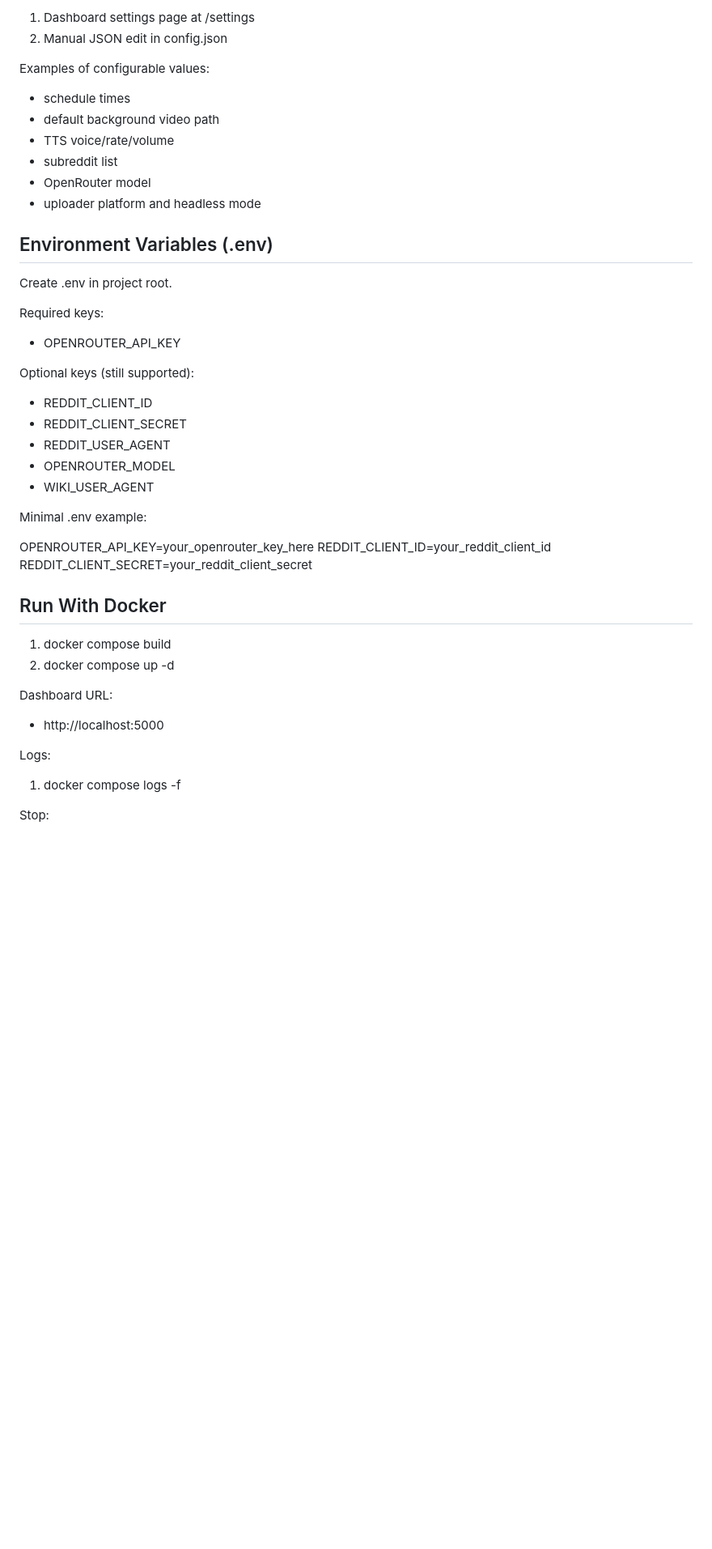
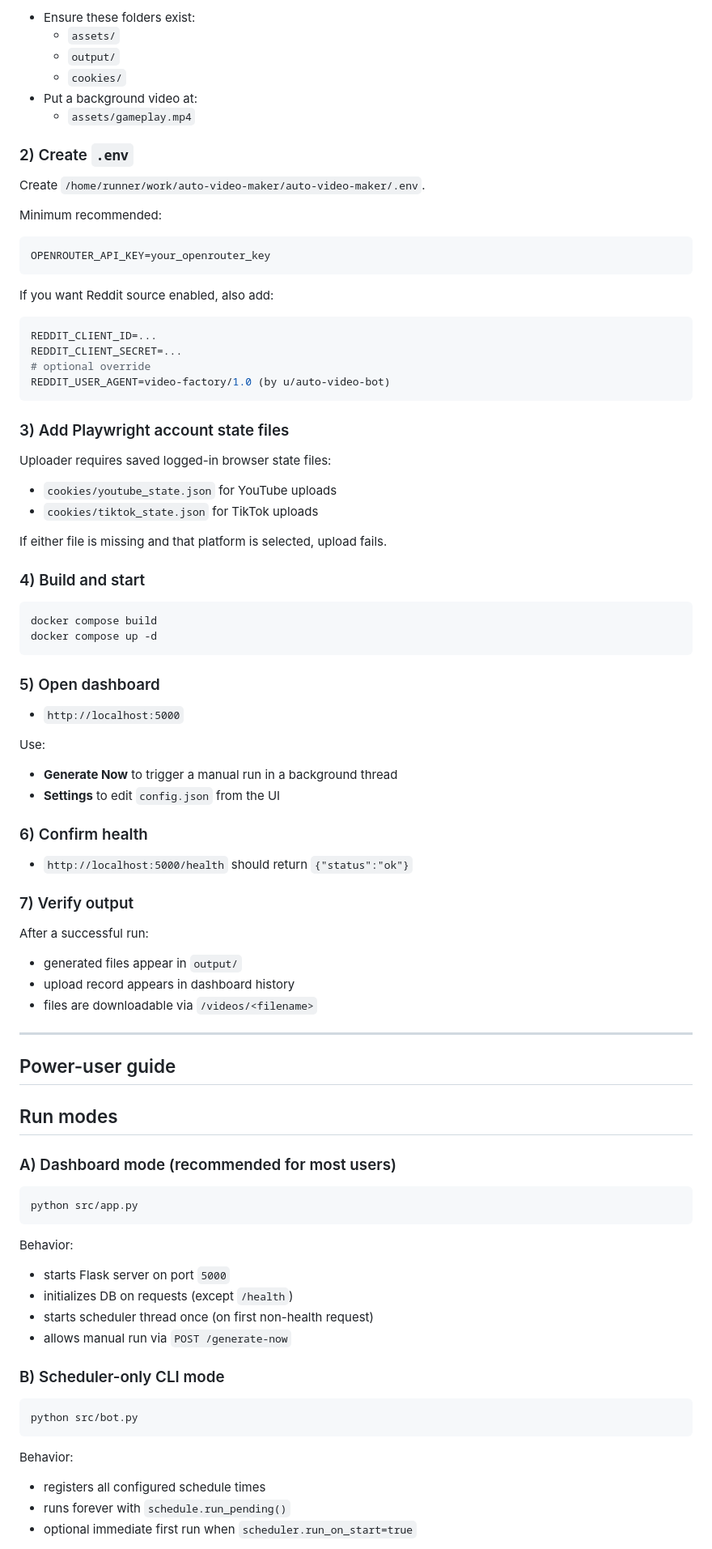
Before and after one commit to duckiec/auto-video-maker, a Markdown page: README.md, the part around one of its changes. Shown at 81% size. Drawn GitHub-style; blank space fills up the shorter version.

````diff
--- a/README.md
+++ b/README.md
@@ -69,50 +72,80 @@ Edit settings in one of two ways:
 
-1. Dashboard settings page at /settings
-2. Manual JSON edit in config.json
+- Ensure these folders exist:
+  - `assets/`
+  - `output/`
+  - `cookies/`
+- Put a background video at:
+  - `assets/gameplay.mp4`
 
-Examples of configurable values:
+### 2) Create `.env`
+Create `/home/runner/work/auto-video-maker/auto-video-maker/.env`.
 
-- schedule times
-- default background video path
-- TTS voice/rate/volume
-- subreddit list
-- OpenRouter model
-- uploader platform and headless mode
+Minimum recommended:
 
-## Environment Variables (.env)
+```env
+OPENROUTER_API_KEY=your_openrouter_key
+```
 
-Create .env in project root.
+If you want Reddit source enabled, also add:
 
-Required keys:
+```env
+REDDIT_CLIENT_ID=...
+REDDIT_CLIENT_SECRET=...
+# optional override
+REDDIT_USER_AGENT=video-factory/1.0 (by u/auto-video-bot)
+```
 
-- OPENROUTER_API_KEY
+### 3) Add Playwright account state files
+Uploader requires saved logged-in browser state files:
+- `cookies/youtube_state.json` for YouTube uploads
+- `cookies/tiktok_state.json` for TikTok uploads
 
-Optional keys (still supported):
+If either file is missing and that platform is selected, upload fails.
 
-- REDDIT_CLIENT_ID
-- REDDIT_CLIENT_SECRET
-- REDDIT_USER_AGENT
-- OPENROUTER_MODEL
-- WIKI_USER_AGENT
+### 4) Build and start
+```bash
+docker compose build
+docker compose up -d
+```
 
-Minimal .env example:
+### 5) Open dashboard
+- `http://localhost:5000`
 
-OPENROUTER_API_KEY=your_openrouter_key_here
-REDDIT_CLIENT_ID=your_reddit_client_id
-REDDIT_CLIENT_SECRET=your_reddit_client_secret
+Use:
+- **Generate Now** to trigger a manual run in a background thread
+- **Settings** to edit `config.json` from the UI
 
-## Run With Docker
+### 6) Confirm health
+- `http://localhost:5000/health` should return `{"status":"ok"}`
 
-1. docker compose build
-2. docker compose up -d
+### 7) Verify output
+After a successful run:
+- generated files appear in `output/`
+- upload record appears in dashboard history
+- files are downloadable via `/videos/<filename>`
 
-Dashboard URL:
+---
 
-- http://localhost:5000
+## Power-user guide
 
-Logs:
+## Run modes
 
-1. docker compose logs -f
+### A) Dashboard mode (recommended for most users)
+```bash
+python src/app.py
+```
+Behavior:
+- starts Flask server on port `5000`
+- initializes DB on requests (except `/health`)
+- starts scheduler thread once (on first non-health request)
+- allows manual run via `POST /generate-now`
 
-Stop:
+### B) Scheduler-only CLI mode
+```bash
+python src/bot.py
+```
+Behavior:
+- registers all configured schedule times
+- runs forever with `schedule.run_pending()`
+- optional immediate first run when `scheduler.run_on_start=true`
 
````
Also changed, not shown: other parts of README.md (+226 -89 lines).
